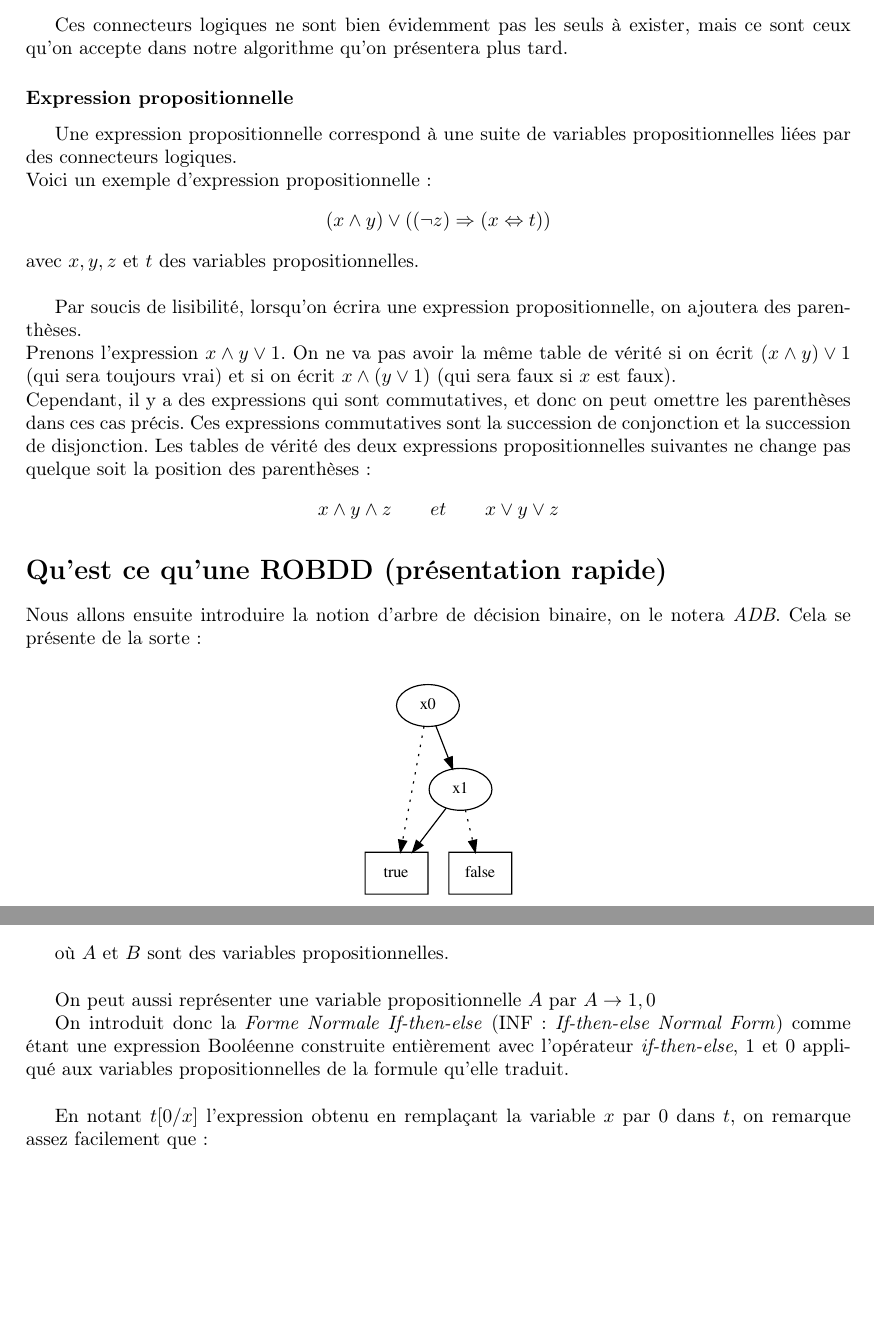
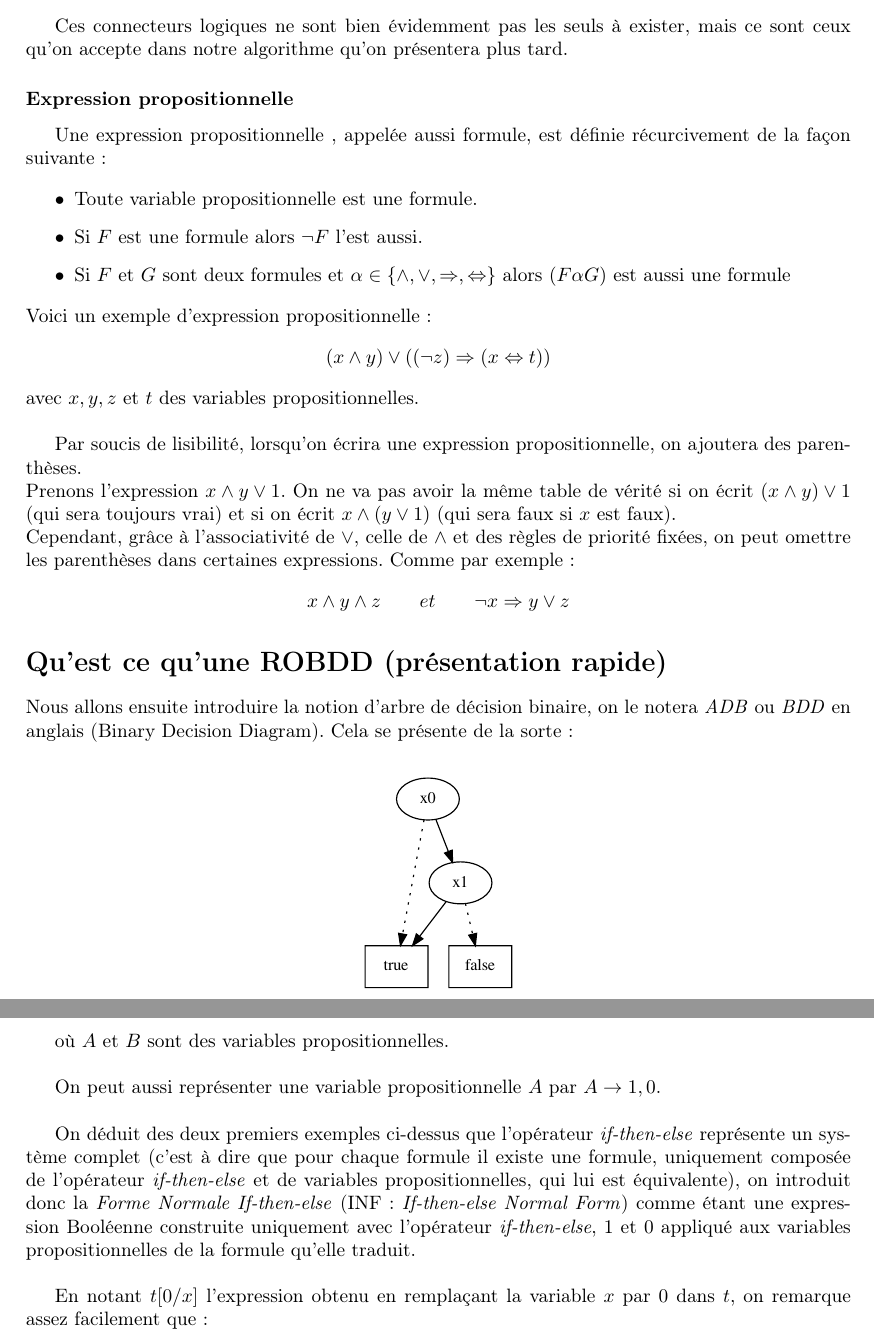
Before and after one commit to xavitator/ROBDD-project, a LaTeX document (rapport/rapport.tex): two parts of pages 4 and 6 of 22, joined at a grey line, cut so that both start at the same text, the shorter picture padded with empty space. Compiled offline with pdfLaTeX.

Commit message:
Finalisation du rapport

```diff
--- a/rapport/rapport.tex
+++ b/rapport/rapport.tex
@@ -144,19 +143,25 @@ $1$ & $0$ & $1$ \\
 Ces connecteurs logiques ne sont bien évidemment pas les seuls à exister, mais ce sont ceux qu'on accepte dans notre algorithme qu'on présentera plus tard.
 
 \subsubsection{Expression propositionnelle}
-Une \expp correspond à une suite de variables propositionnelles liées par des connecteurs logiques.\\
+Une \expp, appelée aussi formule, est définie récurcivement de la façon suivante :
+
+\begin{itemize}
+\item Toute variable propositionnelle est une formule.
+\item Si $F$ est une formule alors $\neg F$ l'est aussi.
+\item Si $F$ et $G$ sont deux formules et $\alpha \in \{\wedge, \vee, \Rightarrow, \Leftrightarrow\}$ alors $(F \alpha G)$ est aussi une formule
+\end{itemize}
 Voici un exemple d'\expp :
 $$(x \wedge y) \vee ((\neg z) \Rightarrow (x \Leftrightarrow t))$$
 avec $x,y,z$ et $t$ des variables propositionnelles.\\
 
 Par soucis de lisibilité, lorsqu'on écrira une expression propositionnelle, on ajoutera des parenthèses.\\
 Prenons l'expression $x\wedge y\vee 1$. On ne va pas avoir la même table de vérité si on écrit $(x\wedge y)\vee 1$ (qui sera toujours vrai) et si on écrit $x \wedge (y \vee 1)$ (qui sera faux si $x$ est faux).\\
-Cependant, il y a des expressions qui sont commutatives, et donc on peut omettre les parenthèses dans ces cas précis. Ces expressions commutatives sont la succession de conjonction et la succession de disjonction. Les tables de vérité des deux \expps suivantes ne change pas quelque soit la position des parenthèses :
-$$x \wedge y \wedge z \hspace{2em} et \hspace{2em} x \vee y \vee z$$
+Cependant, grâce à l'associativité de $\vee$, celle de $\wedge$ et des règles de priorité fixées, on peut omettre les parenthèses dans certaines expressions. Comme par exemple :
+$$x \wedge y \wedge z \hspace{2em} et \hspace{2em} \neg x \Rightarrow y \vee z$$
 
 \section*{Qu'est ce qu'une ROBDD (présentation rapide)}
 
-\noindent Nous allons ensuite introduire la notion d'arbre de décision binaire, on le notera \textit{ADB}. Cela se présente de la sorte :
+\noindent Nous allons ensuite introduire la notion d'arbre de décision binaire, on le notera \textit{ADB} ou \textit{BDD} en anglais (Binary Decision Diagram). Cela se présente de la sorte :
 
 \begin{figure}[htbp]
   \centering
@@ -203,9 +208,9 @@ Tout les operateurs peuvent assez facilement être traduits en utilisant uniquem
 
 où $A$ et $B$ sont des variables propositionnelles.\\
 
-On peut aussi représenter une variable propositionnelle $A$ par $A \rightarrow 1, 0$
+On peut aussi représenter une variable propositionnelle $A$ par $A \rightarrow 1, 0$.\\
 
-On introduit donc la \textit{Forme Normale If-then-else} (INF : \textit{If-then-else Normal Form}) comme étant une expression Booléenne construite entièrement avec l'opérateur \textit{if-then-else}, 1 et 0 appliqué aux variables propositionnelles de la formule qu'elle traduit.\\
+On déduit des deux premiers exemples ci-dessus que l'opérateur \textit{if-then-else} représente un système complet (c'est à dire que pour chaque formule il existe une formule, uniquement composée de l'opérateur \textit{if-then-else} et de variables propositionnelles, qui lui est équivalente), on introduit donc la \textit{Forme Normale If-then-else} (INF : \textit{If-then-else Normal Form}) comme étant une expression Booléenne construite uniquement avec l'opérateur \textit{if-then-else}, 1 et 0 appliqué aux variables propositionnelles de la formule qu'elle traduit.\\
 
 En notant $t[0/x]$ l'expression obtenu en remplaçant la variable $x$ par $0$ dans $t$, on remarque assez facilement que :
 $$ t = x \rightarrow t[1/x], t[0/x] $$ pour chaque variable de t.\\
```
Also changed, not shown: rapport/rapport.tex (11 more changed lines).
